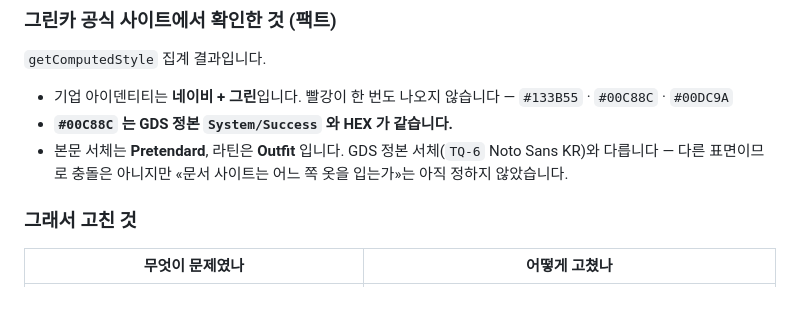
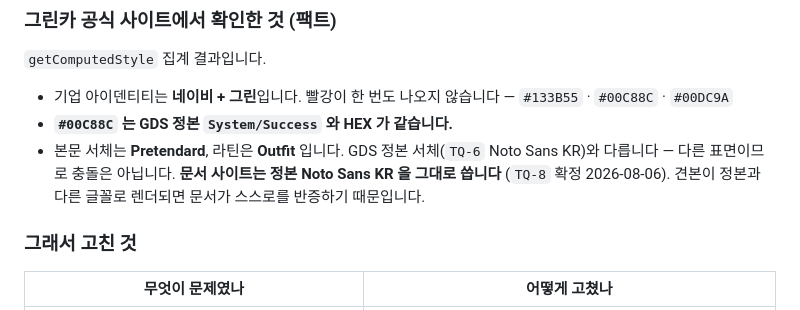
Before and after one commit to greencar-uxd/gds, a Markdown page: README.md, the part around the change. Rendered like a GitHub page.

Commit message:
docs: TQ-8 — 문서 사이트 서체 확정

```diff
--- a/README.md
+++ b/README.md
@@ -194,7 +194,7 @@ Template (템플릿) — 상위 조합 단위
 
 - 기업 아이덴티티는 **네이비 + 그린**입니다. 빨강이 한 번도 나오지 않습니다 — `#133B55` · `#00C88C` · `#00DC9A`
 - **`#00C88C` 는 GDS 정본 `System/Success` 와 HEX 가 같습니다.**
-- 본문 서체는 **Pretendard**, 라틴은 **Outfit** 입니다. GDS 정본 서체(`TQ-6` Noto Sans KR)와 다릅니다 — 다른 표면이므로 충돌은 아니지만 «문서 사이트는 어느 쪽 옷을 입는가»는 아직 정하지 않았습니다.
+- 본문 서체는 **Pretendard**, 라틴은 **Outfit** 입니다. GDS 정본 서체(`TQ-6` Noto Sans KR)와 다릅니다 — 다른 표면이므로 충돌은 아닙니다. **문서 사이트는 정본 Noto Sans KR 을 그대로 씁니다** (`TQ-8` 확정 2026-08-06). 견본이 정본과 다른 글꼴로 렌더되면 문서가 스스로를 반증하기 때문입니다.
 
 ### 그래서 고친 것
 
```
